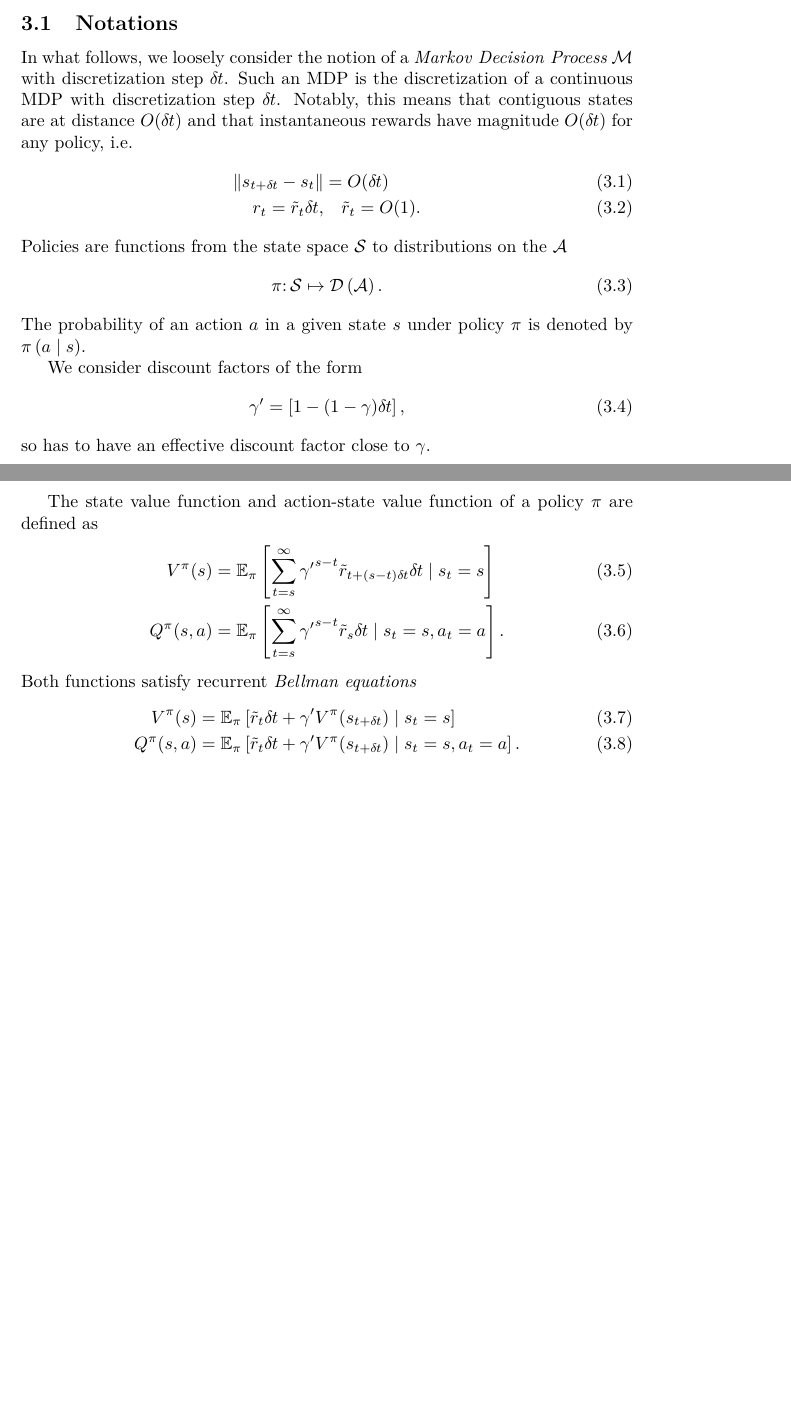
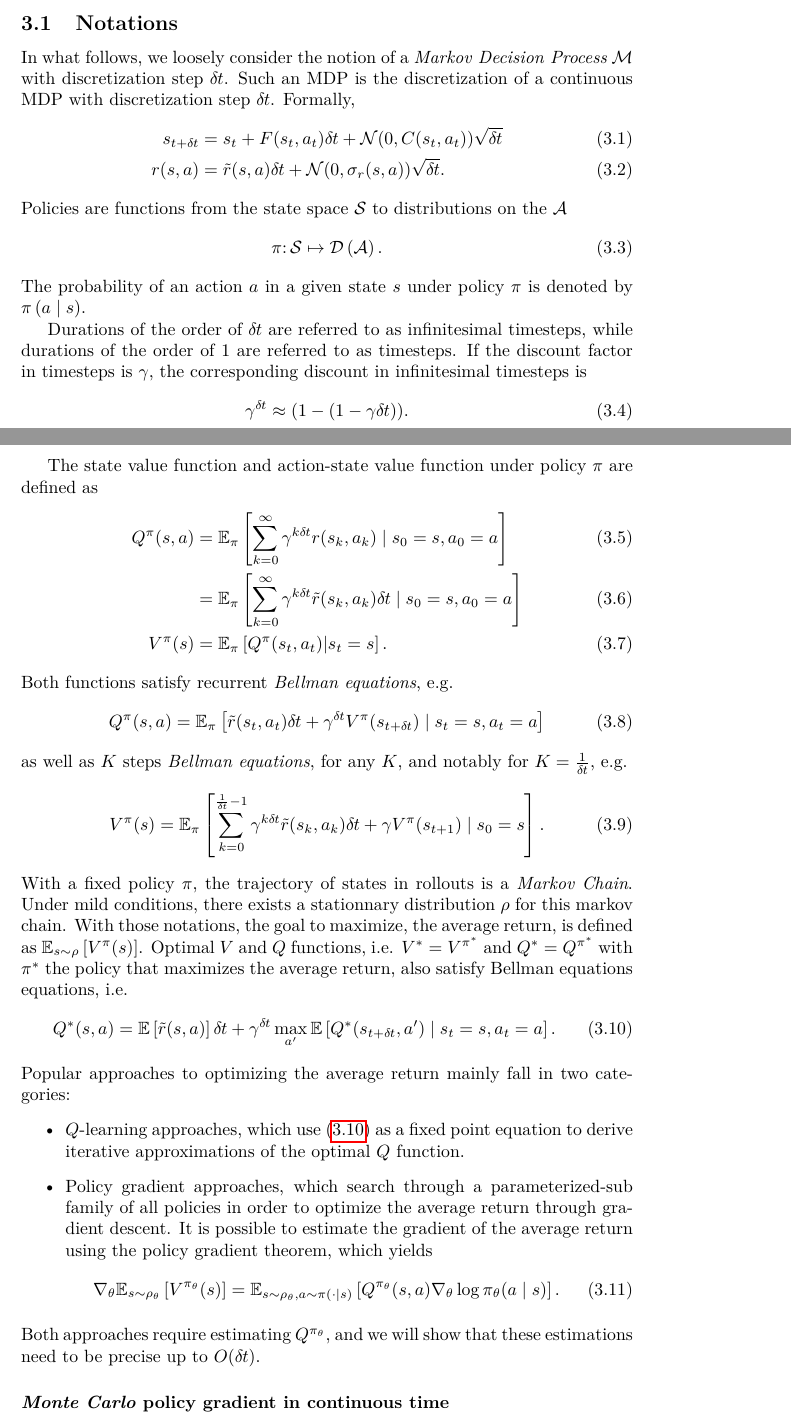
Before and after one commit to ctallec/continuous-rl, a LaTeX paper (main.tex, which reads macros.tex, magnitudes.tex): two parts of pages 5 and 6 of 11 before the commit and two parts of pages 5 and 6 of 12 after it, joined at a grey line, cut so that both start at the same text, the shorter picture padded with empty space. Compiled offline with pdfLaTeX.

Commit message:
Minor changes

```diff
--- a/macros.tex
+++ b/macros.tex
@@ -16,6 +16,7 @@
 \newcommand{\Ep}[1]{\BE\left[#1\mid\pfield\right]}
 \newcommand{\diag}[1]{\mathrm{\textbf{diag}}(#1)}
 \newcommand{\lmax}{\lambda_{\mathrm{max}}}
+\newcommand{\gauss}{\mathcal{N}}
 
 
 
--- a/magnitudes.tex
+++ b/magnitudes.tex
@@ -20,12 +20,11 @@ algorithm that remains viable in the limit of small discretizations.
 \subsection{Notations}
 In what follows, we loosely consider the notion of a $\emph{Markov Decision Process}$
 $\mathcal{M}$ with discretization step $\deltat$. Such an MDP is the discretization
-of a continuous MDP with discretization step $\deltat$. Notably, this means that
-contiguous states are at distance $\bigO{\deltat}$ and that instantaneous rewards
-have magnitude $\bigO{\deltat}$ for any policy, i.e.
+of a continuous MDP with discretization step $\deltat$.
+Formally,
 \begin{align}
-	\|s_{t + \deltat} - s_t\| &= \bigO{\deltat}\\
-	r_t = \reward_t \deltat, &\quad \reward_t = \bigO{1}.
+	s_{t + \deltat} &= s_t + F(s_t, a_t) \deltat + \gauss(0, C(s_t, a_t)) \sqrt{\deltat}\\
+	r(s, a) &= \tilde{r}(s, a) \deltat + \gauss(0, \sigma_r(s, a)) \sqrt{\deltat}.
 \end{align}
 Policies are functions from the state space $\statespace$ to distributions on the
 $\actionspace$
@@ -35,41 +34,85 @@ $\actionspace$
 The probability of an action $a$ in a given state $s$ under policy $\pi$ is
 denoted by $\pi\left(a\mid s\right)$.
 
-We consider discount factors of the form
+Durations of the order of $\deltat$ are referred to as infinitesimal
+timesteps, while durations of the order of $1$ are referred to as timesteps.
+If the discount factor in timesteps is $\gamma$, the corresponding
+discount in infinitesimal timesteps is
 \begin{equation}
-	\gamma' = \left[1 - (1 - \gamma) \deltat\right],
+	\gamma^\deltat \approx (1 - (1 - \gamma \deltat)).
 \end{equation}
-so has to have an effective discount factor close to $\gamma$.
 
-The state value function and action-state value function of a policy
+The state value function and action-state value function under policy
 $\pi$ are defined as
 \begin{align}
-	V^\pi(s) &= \BE_\pi\left[
-		\sum\limits_{t=s}^\infty
-		{\gamma'}^{s - t} \reward_{t + (s-t)\deltat} \deltat
+	Q^\pi(s, a) &= \BE_\pi\left[
+		\sum\limits_{k=0}^\infty
+	{\gamma}^{k \deltat} r(s_k, a_k)
 		\mid
-		s_t = s
+		s_0 = s, a_0 = a
 	\right]\\
+	&= \BE_\pi\left[
+		\sum\limits_{k=0}^\infty
+		{\gamma}^{k \deltat} \tilde{r}(s_k, a_k) \deltat
+		\mid
+		s_0 = s, a_0 = a
+	\right]\\
+	V^\pi(s) &= \BE_\pi\left[Q^\pi(s_t, a_t) | s_t=s\right].
+\end{align}
+Both functions satisfy recurrent \emph{Bellman equations}, e.g.
+\begin{align}
 	Q^\pi(s, a) &= \BE_\pi\left[
-		\sum\limits_{t=s}^\infty
-		{\gamma'}^{s - t} \reward_s \deltat
+		\tilde{r}(s_t, a_t) \deltat + \gamma^\deltat V^\pi(s_{t + \deltat})
 		\mid
-		s_t = s, a_t = a
-	\right].
+	s_t = s, a_t = a\right]
 \end{align}
-Both functions satisfy recurrent \emph{Bellman equations}
+as well as $K$ steps \emph{Bellman equations}, for any $K$, and notably for
+$K = \frac{1}{\deltat}$, e.g.
 \begin{align}
-	V^\pi(s) &= \BE_\pi\left[
-		\reward_t \deltat + \gamma' V^\pi(s_{t + \deltat})
+	V^\pi(s) = \BE_\pi\left[
+		\sum\limits_{k=0}^{\frac{1}{\deltat} - 1} \gamma^{k\deltat} \tilde{r}(s_k, a_k) \deltat + \gamma V^\pi(s_{t + 1})
 		\mid
-	s_t = s\right]\\
-	Q^\pi(s, a) &= \BE_\pi\left[
-		\reward_t \deltat + \gamma' V^\pi(s_{t + \deltat})
+	s_0 = s\right].
+\end{align}
+With a fixed policy $\pi$, the trajectory of states in rollouts is a
+\emph{Markov Chain}. Under mild conditions, there exists a stationnary
+distribution $\rho$ for this markov chain. With those notations, the goal to
+maximize, the average return, is defined as
+$\BE_{s\sim\rho}\left[V^{\pi}(s)\right]$.
+Optimal $V$ and $Q$ functions, i.e. $V^*=V^{\pi^*}$ and $Q^*=Q^{\pi^*}$ with
+$\pi^*$ the policy that maximizes the average return, also satisfy Bellman equations
+equations, i.e.
+\begin{align}
+	Q^*(s, a) &= \BE\left[
+		\tilde{r}(s, a) \right] \deltat + \gamma^\deltat \max\limits_{a'} \BE\left[Q^*(s_{t + \deltat}, a')
 		\mid
 	s_t = s, a_t = a\right].
+	\label{eq:optq}
 \end{align}
+Popular approaches to optimizing
+the average return mainly fall in two categories:
+\begin{itemize}
+	\item $Q$-learning approaches, which use~\eqref{eq:optq} as a fixed point equation
+		to derive iterative approximations of the optimal $Q$ function.
+	\item Policy gradient approaches, which search through a parameterized-sub family of
+		all policies in order to optimize the average return through gradient descent.
+		It is possible to estimate the gradient of the average return
+		using the policy gradient theorem, which yields
+		\begin{equation}
+			\nabla_\theta\BE_{s\sim\rho_\theta}\left[V^{\pi_\theta}(s)\right]
+			=
+			\BE_{s\sim\rho_\theta, a\sim\pi(\cdot\mid s)}\left[
+				Q^{\pi_\theta}(s, a)
+				\nabla_\theta \log \pi_\theta(a \mid s)
+			\right].
+		\end{equation}
+\end{itemize}
+Both approaches require estimating $Q^{\pi_\theta}$, and we will show that these
+estimations need to be precise up to $\bigO{\deltat}$.
 
-\subsection{$Q^\pi = V^\pi$ in continuous time}
+\paragraph{\emph{Monte Carlo} policy gradient in continuous time}~\\
+
+\paragraph{$Q^\pi = V^\pi$ in continuous time}~\\
 \label{sec:QContinuous}
 % {{{
 \emph{Q-learning} uses the state-action value function to determine which
```
